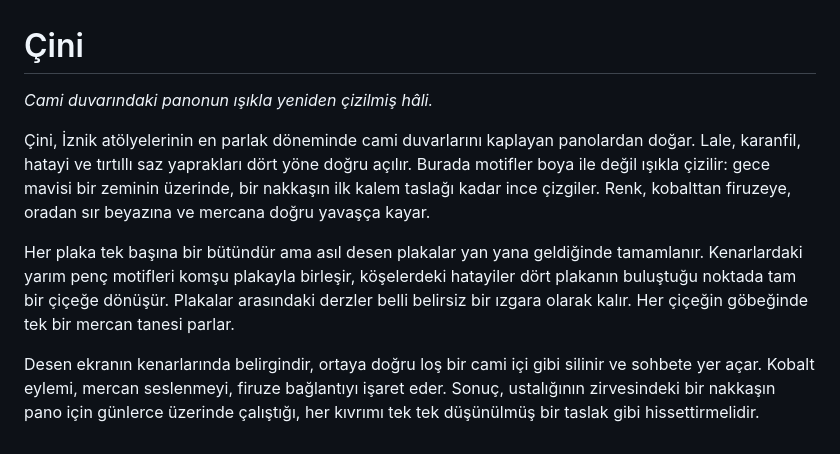
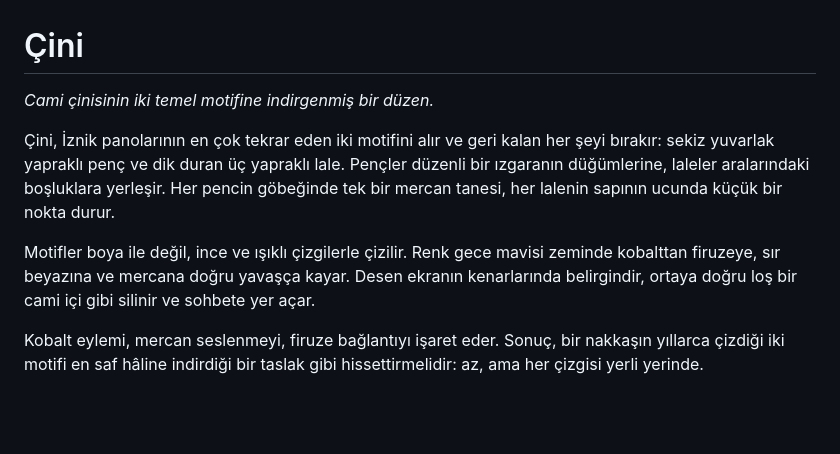
Before and after one commit to TozluMercek/gece-murekkebi, a Markdown page: cini/cini-felsefe.md, the part around the change. Rendered like a GitHub page; blank space fills up the shorter version.

Commit message:
Çini desenini diğer temalarla aynı ızgara düzenine sadeleştir
Düğümlerde penç, aralarda dik lale; yaprak, karanfil ve plaka
çizgileri kaldırıldı.

Co-Authored-By: Claude Opus 5.5 <noreply@anthropic.com>
Claude-Session: https://claude.ai/code/session_0188rHyHdxZ451aQcetemD1N

```diff
--- a/cini/cini-felsefe.md
+++ b/cini/cini-felsefe.md
@@ -1,9 +1,9 @@
 # Çini
 
-*Cami duvarındaki panonun ışıkla yeniden çizilmiş hâli.*
+*Cami çinisinin iki temel motifine indirgenmiş bir düzen.*
 
-Çini, İznik atölyelerinin en parlak döneminde cami duvarlarını kaplayan panolardan doğar. Lale, karanfil, hatayi ve tırtıllı saz yaprakları dört yöne doğru açılır. Burada motifler boya ile değil ışıkla çizilir: gece mavisi bir zeminin üzerinde, bir nakkaşın ilk kalem taslağı kadar ince çizgiler. Renk, kobalttan firuzeye, oradan sır beyazına ve mercana doğru yavaşça kayar.
+Çini, İznik panolarının en çok tekrar eden iki motifini alır ve geri kalan her şeyi bırakır: sekiz yuvarlak yapraklı penç ve dik duran üç yapraklı lale. Pençler düzenli bir ızgaranın düğümlerine, laleler aralarındaki boşluklara yerleşir. Her pencin göbeğinde tek bir mercan tanesi, her lalenin sapının ucunda küçük bir nokta durur.
 
-Her plaka tek başına bir bütündür ama asıl desen plakalar yan yana geldiğinde tamamlanır. Kenarlardaki yarım penç motifleri komşu plakayla birleşir, köşelerdeki hatayiler dört plakanın buluştuğu noktada tam bir çiçeğe dönüşür. Plakalar arasındaki derzler belli belirsiz bir ızgara olarak kalır. Her çiçeğin göbeğinde tek bir mercan tanesi parlar.
+Motifler boya ile değil, ince ve ışıklı çizgilerle çizilir. Renk gece mavisi zeminde kobalttan firuzeye, sır beyazına ve mercana doğru yavaşça kayar. Desen ekranın kenarlarında belirgindir, ortaya doğru loş bir cami içi gibi silinir ve sohbete yer açar.
 
-Desen ekranın kenarlarında belirgindir, ortaya doğru loş bir cami içi gibi silinir ve sohbete yer açar. Kobalt eylemi, mercan seslenmeyi, firuze bağlantıyı işaret eder. Sonuç, ustalığının zirvesindeki bir nakkaşın pano için günlerce üzerinde çalıştığı, her kıvrımı tek tek düşünülmüş bir taslak gibi hissettirmelidir.
+Kobalt eylemi, mercan seslenmeyi, firuze bağlantıyı işaret eder. Sonuç, bir nakkaşın yıllarca çizdiği iki motifi en saf hâline indirdiği bir taslak gibi hissettirmelidir: az, ama her çizgisi yerli yerinde.
```
Also changed, not shown: README.md (+1 -1 lines), cini/cini-arkaplan.jpg, cini/cini-onizleme.png, 1 other file.
